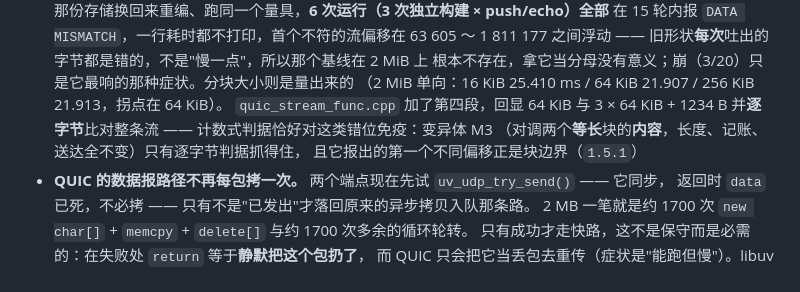
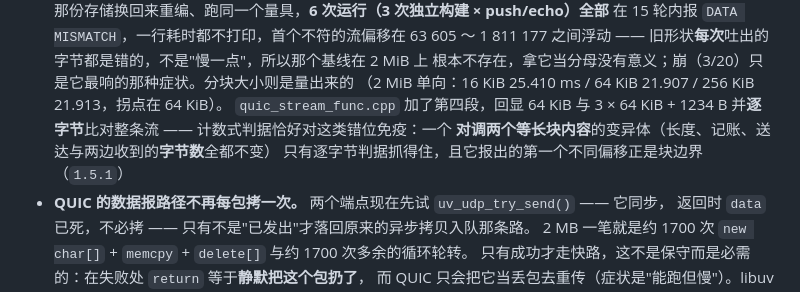
Before and after one commit to Antruly/libuvcpp, a Markdown page: README.zh.md, the part around the change. Drawn GitHub-style.

```diff
--- a/README.zh.md
+++ b/README.zh.md
@@ -855,9 +855,9 @@ libuvcpp/
   根本不存在，拿它当分母没有意义；崩（3/20）只是它最响的那种症状。分块大小则是量出来的
   （2 MiB 单向：16 KiB 25.410 ms / 64 KiB 21.907 / 256 KiB 21.913，拐点在 64 KiB）。
   `quic_stream_func.cpp` 加了第四段，回显 64 KiB 与
-  3 × 64 KiB + 1234 B 并**逐字节**比对整条流 —— 计数式判据恰好对这类错位免疫：变异体 M3
-  （对调两个**等长**块的**内容**，长度、记账、送达全不变）只有逐字节判据抓得住，
-  且它报出的第一个不同偏移正是块边界（`1.5.1`）
+  3 × 64 KiB + 1234 B 并**逐字节**比对整条流 —— 计数式判据恰好对这类错位免疫：一个
+  **对调两个等长块内容**的变异体（长度、记账、送达与两边收到的**字节数**全都不变）
+  只有逐字节判据抓得住，且它报出的第一个不同偏移正是块边界（`1.5.1`）
 - **QUIC 的数据报路径不再每包拷一次。** 两个端点现在先试 `uv_udp_try_send()` —— 它同步，
   返回时 `data` 已死，不必拷 —— 只有不是"已发出"才落回原来的异步拷贝入队那条路。
   2 MB 一笔就是约 1700 次 `new char[]` + `memcpy` + `delete[]` 与约 1700 次多余的循环轮转。
```
Also changed, not shown: README.md (+4 -3 lines).
